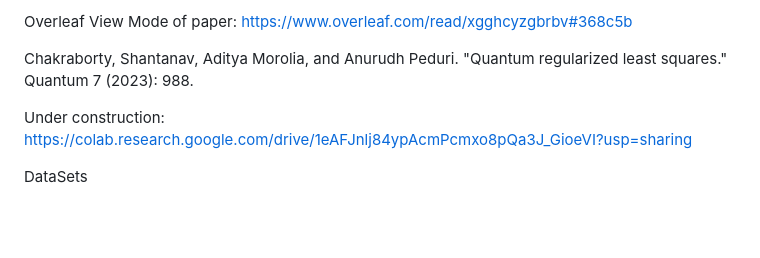
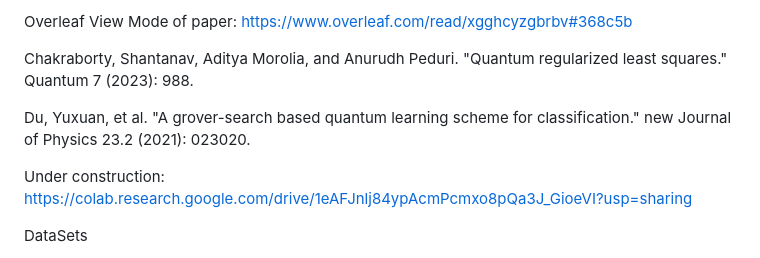
Before and after one commit to boabangf/Variational-Quantum-Algorithms-Quantum-Machine-Learning, a Markdown page: README.md, the part around the change. Drawn GitHub-style; blank space fills up the shorter version.

```diff
--- a/README.md
+++ b/README.md
@@ -2,6 +2,8 @@
 Overleaf View Mode of paper: https://www.overleaf.com/read/xgghcyzgbrbv#368c5b
 
 Chakraborty, Shantanav, Aditya Morolia, and Anurudh Peduri. "Quantum regularized least squares." Quantum 7 (2023): 988.
+
+Du, Yuxuan, et al. "A grover-search based quantum learning scheme for classification." new Journal of Physics 23.2 (2021): 023020.
 
 Under construction: https://colab.research.google.com/drive/1eAFJnlj84ypAcmPcmxo8pQa3J_GioeVI?usp=sharing
 
```
